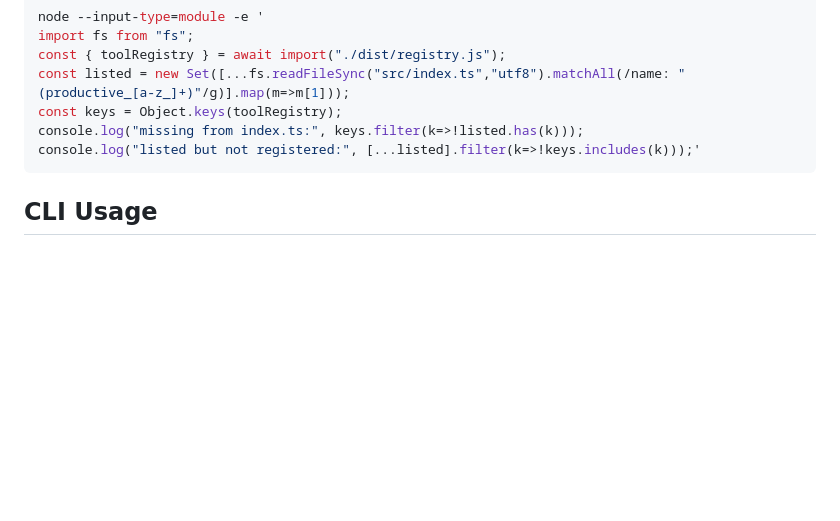
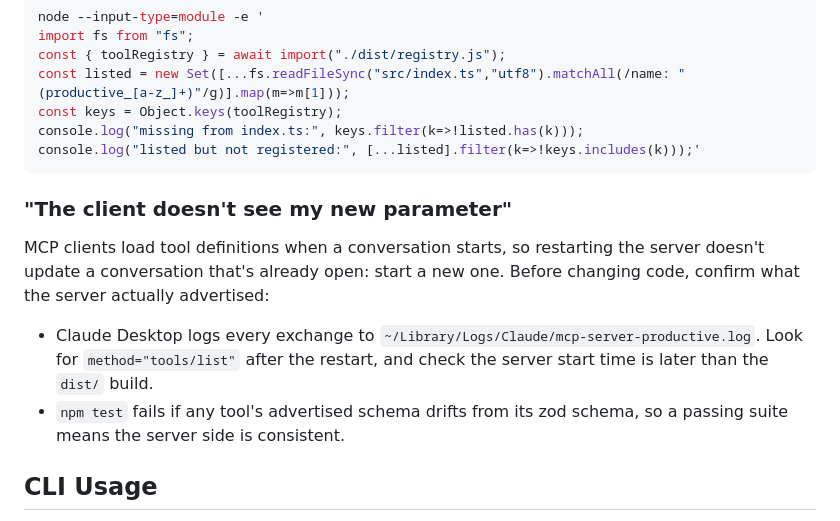
Before and after one commit to TheSiteDoctor/ProductiveMCP, a Markdown page: CLAUDE.md, the part around the change. GitHub-like rendering; blank space fills up the shorter version.

Commit message:
docs: note that MCP clients cache tool definitions per conversation
Co-Authored-By: Claude Opus 5.5 (1M context) <noreply@anthropic.com>

````diff
--- a/CLAUDE.md
+++ b/CLAUDE.md
@@ -208,6 +208,13 @@ console.log("missing from index.ts:", keys.filter(k=>!listed.has(k)));
 console.log("listed but not registered:", [...listed].filter(k=>!keys.includes(k)));'
 ```
 
+### "The client doesn't see my new parameter"
+
+MCP clients load tool definitions when a conversation starts, so restarting the server doesn't update a conversation that's already open: start a new one. Before changing code, confirm what the server actually advertised:
+
+- Claude Desktop logs every exchange to `~/Library/Logs/Claude/mcp-server-productive.log`. Look for `method="tools/list"` after the restart, and check the server start time is later than the `dist/` build.
+- `npm test` fails if any tool's advertised schema drifts from its zod schema, so a passing suite means the server side is consistent.
+
 ## CLI Usage
 
 The CLI mirrors the MCP tools as subcommands. Tool name `productive_search_tasks` becomes `search-tasks`:
````
